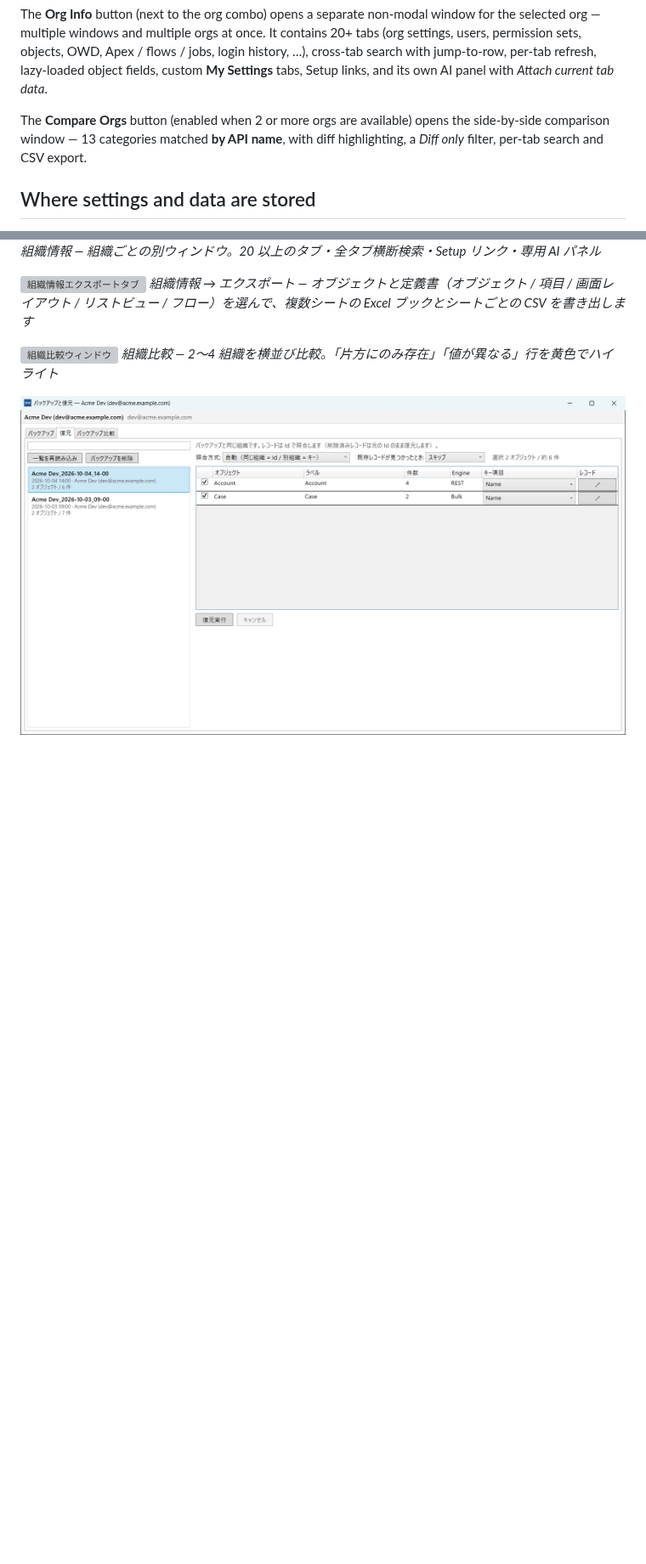
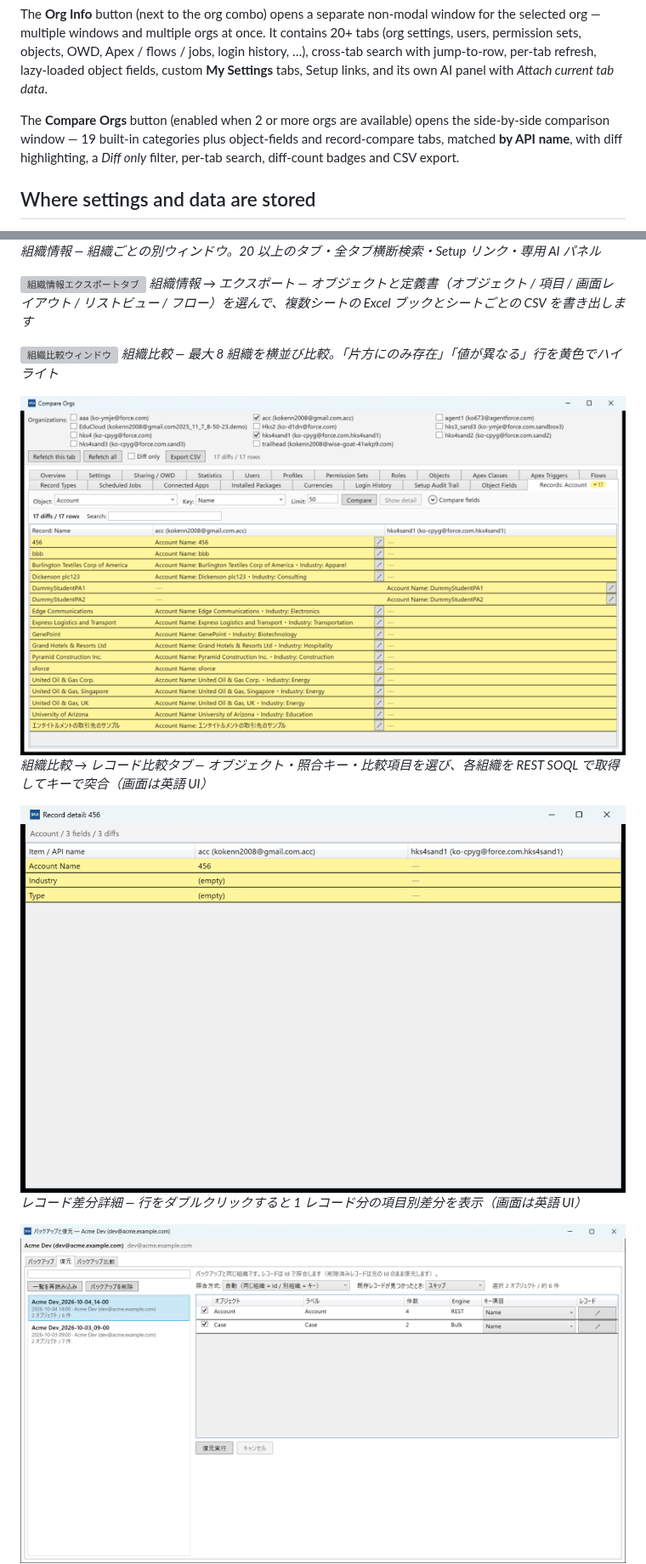
Before and after one commit to huqian2016/SfUi, a Markdown page: README.md, 2 parts joined by grey strips. Shown at 85% size. Rendered like a GitHub page; pictures changed too: docs/screenshots/compare-records-detail-en.png (added), docs/screenshots/compare-records-en.png (added); blank space fills up the shorter version; grey boxes are pictures that could not be loaded.

```diff
--- a/README.md
+++ b/README.md
@@ -170,7 +176,7 @@ The left **Quick Panel** shows favorites with number slots; the top bar hosts or
 
 The **Org Info** button (next to the org combo) opens a separate non-modal window for the selected org — multiple windows and multiple orgs at once. It contains 20+ tabs (org settings, users, permission sets, objects, OWD, Apex / flows / jobs, login history, …), cross-tab search with jump-to-row, per-tab refresh, lazy-loaded object fields, custom **My Settings** tabs, Setup links, and its own AI panel with *Attach current tab data*.
 
-The **Compare Orgs** button (enabled when 2 or more orgs are available) opens the side-by-side comparison window — 13 categories matched **by API name**, with diff highlighting, a *Diff only* filter, per-tab search and CSV export.
+The **Compare Orgs** button (enabled when 2 or more orgs are available) opens the side-by-side comparison window — 19 built-in categories plus object-fields and record-compare tabs, matched **by API name**, with diff highlighting, a *Diff only* filter, per-tab search, diff-count badges and CSV export.
 
 ## Where settings and data are stored
 
@@ -311,7 +317,13 @@ bash packaging/make-mac-app.sh osx-arm64   # Intel は osx-x64
 *組織情報 → エクスポート — オブジェクトと定義書（オブジェクト / 項目 / 画面レイアウト / リストビュー / フロー）を選んで、複数シートの Excel ブックとシートごとの CSV を書き出します*
 
 ![組織比較ウィンドウ](docs/screenshots/compare-ja.png)
-*組織比較 — 2〜4 組織を横並び比較。「片方にのみ存在」「値が異なる」行を黄色でハイライト*
+*組織比較 — 最大 8 組織を横並び比較。「片方にのみ存在」「値が異なる」行を黄色でハイライト*
+
+![レコード比較タブ](docs/screenshots/compare-records-en.png)
+*組織比較 → レコード比較タブ — オブジェクト・照合キー・比較項目を選び、各組織を REST SOQL で取得してキーで突合（画面は英語 UI）*
+
+![レコード差分詳細ウィンドウ](docs/screenshots/compare-records-detail-en.png)
+*レコード差分詳細 — 行をダブルクリックすると 1 レコード分の項目別差分を表示（画面は英語 UI）*
 
 ![バックアップと復元ウィンドウ](docs/screenshots/backup-restore-ja.png)
 *バックアップと復元 — バックアップを選んで Id / キー照合で復元。ラベル・説明・組織情報・件数は自動で入力されます*
```
Also changed, not shown: other parts of README.md (+17 -11 lines), docs/publish-plan.md (+1 -1 lines), 3 other files.
